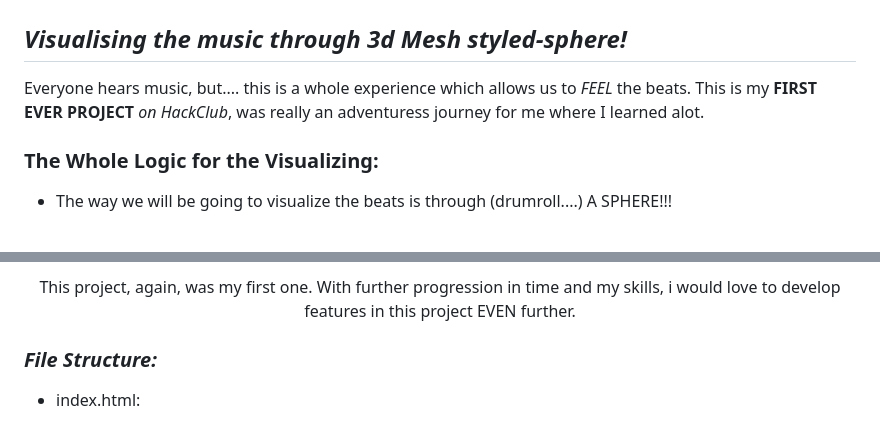
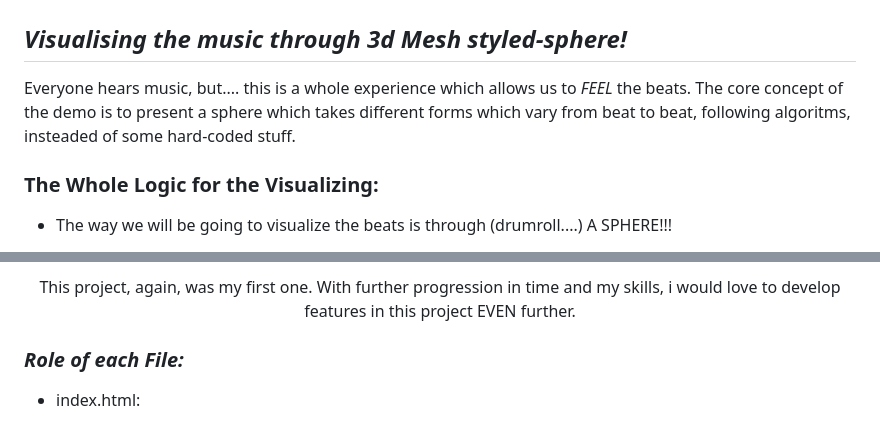
Before and after one commit to aarav13narula-source/Soundmaxxxing, a Markdown page: README.md, 2 parts joined by grey strips. GitHub-like rendering.

Commit message:
Revise README for clarity and detail
Updated project description and file structure section in README.

```diff
--- a/README.md
+++ b/README.md
@@ -1,6 +1,6 @@
 # **SOUNDMAXXXING**
 ## *Visualising the music through 3d Mesh styled-sphere!*
-Everyone hears music, but.... this is a whole experience which allows us to *FEEL* the beats. This is my **FIRST EVER PROJECT** *on HackClub*, was really an adventuress journey for me where I learned alot.
+Everyone hears music, but.... this is a whole experience which allows us to *FEEL* the beats. The core concept of the demo is to present a sphere which takes different forms which vary from beat to beat, following algoritms, insteaded of some hard-coded stuff.
 
 ### **The Whole Logic for the Visualizing:**
 - The way we will be going to visualize the beats is through (drumroll....) A SPHERE!!!
@@ -35,7 +35,7 @@ Everyone hears music, but.... this is a whole experience which allows us to *FEE
 </p>
 
 
-### ***File Structure:***
+### ***Role of each File:***
 - index.html:
   + Holding together the main homepage,
   + Handling the main buttons and the workframe involved with that
```
